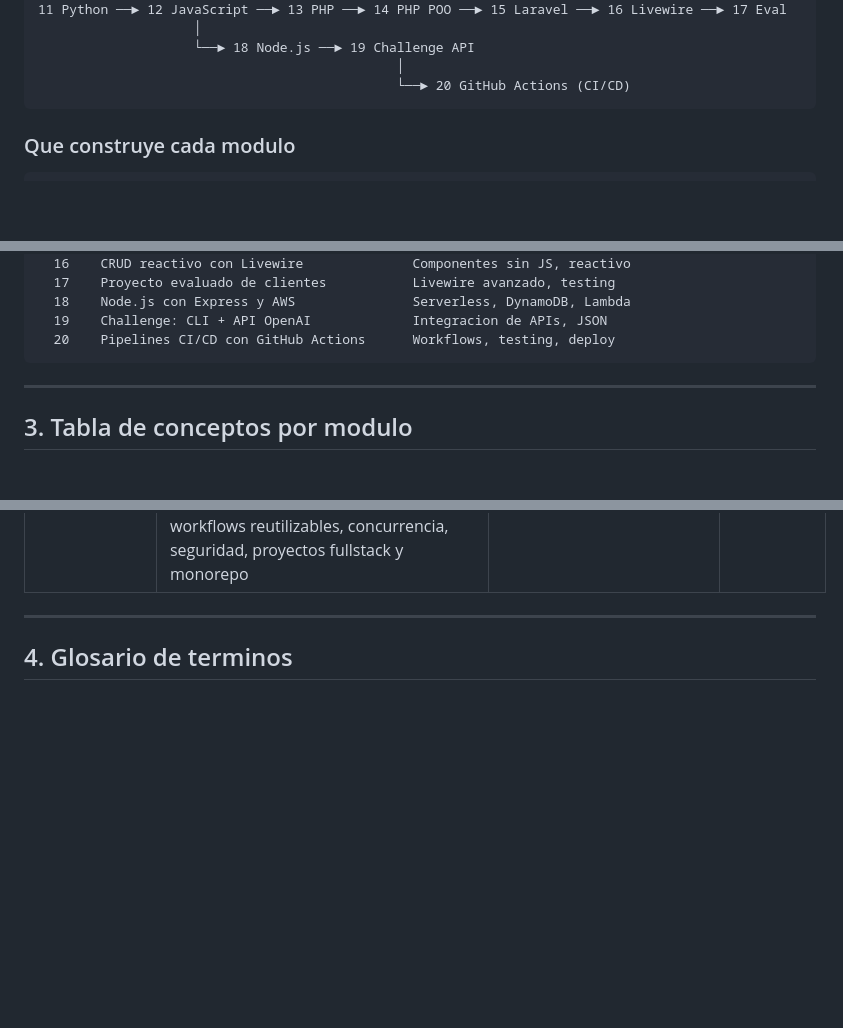
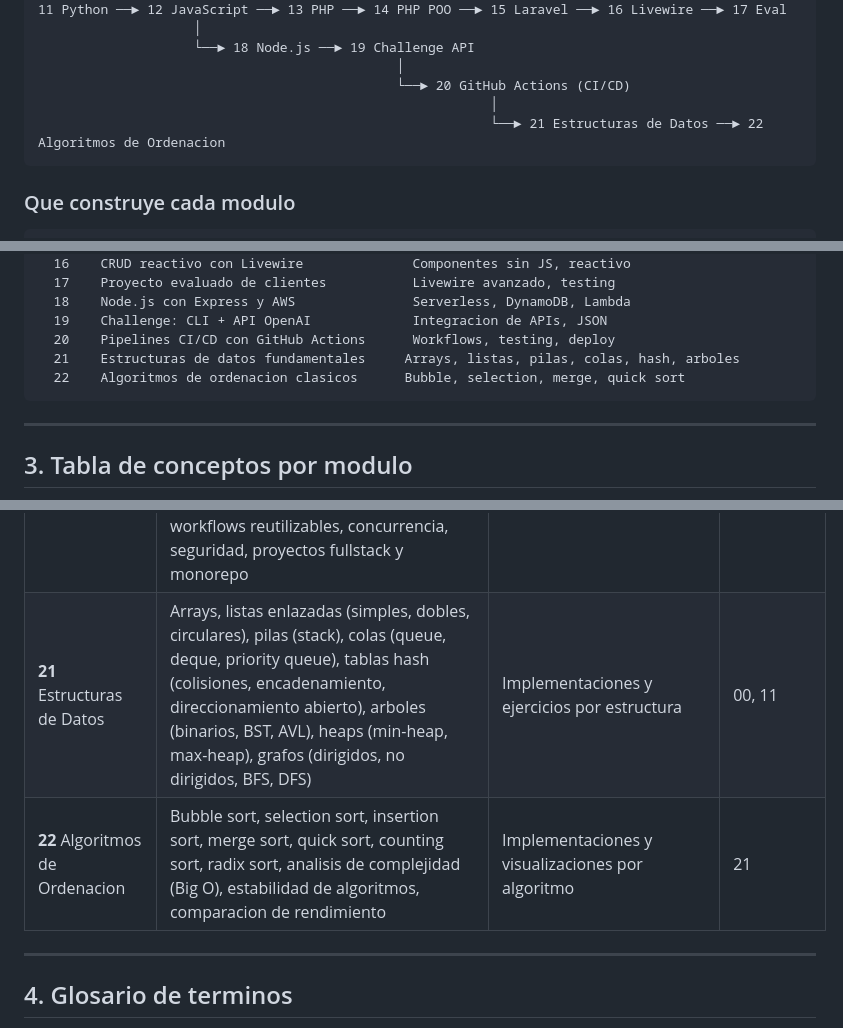
Before and after one commit to Meijix/DGTIC-Cursos, a Markdown page: GUIA_DEL_CURSO.md, 3 parts joined by grey strips. Drawn GitHub-style; blank space fills up the shorter version.

````diff
--- a/GUIA_DEL_CURSO.md
+++ b/GUIA_DEL_CURSO.md
@@ -321,6 +351,8 @@ DGTIC-Cursos/
                     └──► 18 Node.js ──► 19 Challenge API
                                               │
                                               └──► 20 GitHub Actions (CI/CD)
+                                                          │
+                                                          └──► 21 Estructuras de Datos ──► 22 Algoritmos de Ordenacion
 ```
 
 ### Que construye cada modulo
@@ -349,6 +381,8 @@ Modulo  Que construyes                         Habilidad principal
   18    Node.js con Express y AWS               Serverless, DynamoDB, Lambda
   19    Challenge: CLI + API OpenAI             Integracion de APIs, JSON
   20    Pipelines CI/CD con GitHub Actions      Workflows, testing, deploy
+  21    Estructuras de datos fundamentales     Arrays, listas, pilas, colas, hash, arboles
+  22    Algoritmos de ordenacion clasicos      Bubble, selection, merge, quick sort
 ```
 
 ---
@@ -378,6 +412,8 @@ Modulo  Que construyes                         Habilidad principal
 | **18** Node.js Intro | `require`/modulos, Express (rutas, middleware, JSON), AWS SDK (DynamoDB DocumentClient), Lambda functions, API Gateway, OpenAI SDK, `dotenv` | `index.js`, `modules.js` | 12 |
 | **19** Node.js Challenge | `readline` (CLI interactivo), `axios` (HTTP client), async/await, Express POST endpoint, integracion OpenAI chat completions | `index.js`, `server.js` | 18 |
 | **20** GitHub Actions | Workflows YAML, eventos (push, PR, schedule, dispatch), jobs y steps, runners, variables y secretos, matrices de estrategia, cache, CI (pytest, Node, PHP, lint), CD (GitHub Pages, Vercel, Docker), releases, acciones compuestas, workflows reutilizables, concurrencia, seguridad, proyectos fullstack y monorepo | 6 secciones, 34 archivos `.yml` + `.md` | 11, 18, 19 |
+| **21** Estructuras de Datos | Arrays, listas enlazadas (simples, dobles, circulares), pilas (stack), colas (queue, deque, priority queue), tablas hash (colisiones, encadenamiento, direccionamiento abierto), arboles (binarios, BST, AVL), heaps (min-heap, max-heap), grafos (dirigidos, no dirigidos, BFS, DFS) | Implementaciones y ejercicios por estructura | 00, 11 |
+| **22** Algoritmos de Ordenacion | Bubble sort, selection sort, insertion sort, merge sort, quick sort, counting sort, radix sort, analisis de complejidad (Big O), estabilidad de algoritmos, comparacion de rendimiento | Implementaciones y visualizaciones por algoritmo | 21 |
 
 ---
 
````
Also changed, not shown: other parts of GUIA_DEL_CURSO.md (+38 -7 lines).
